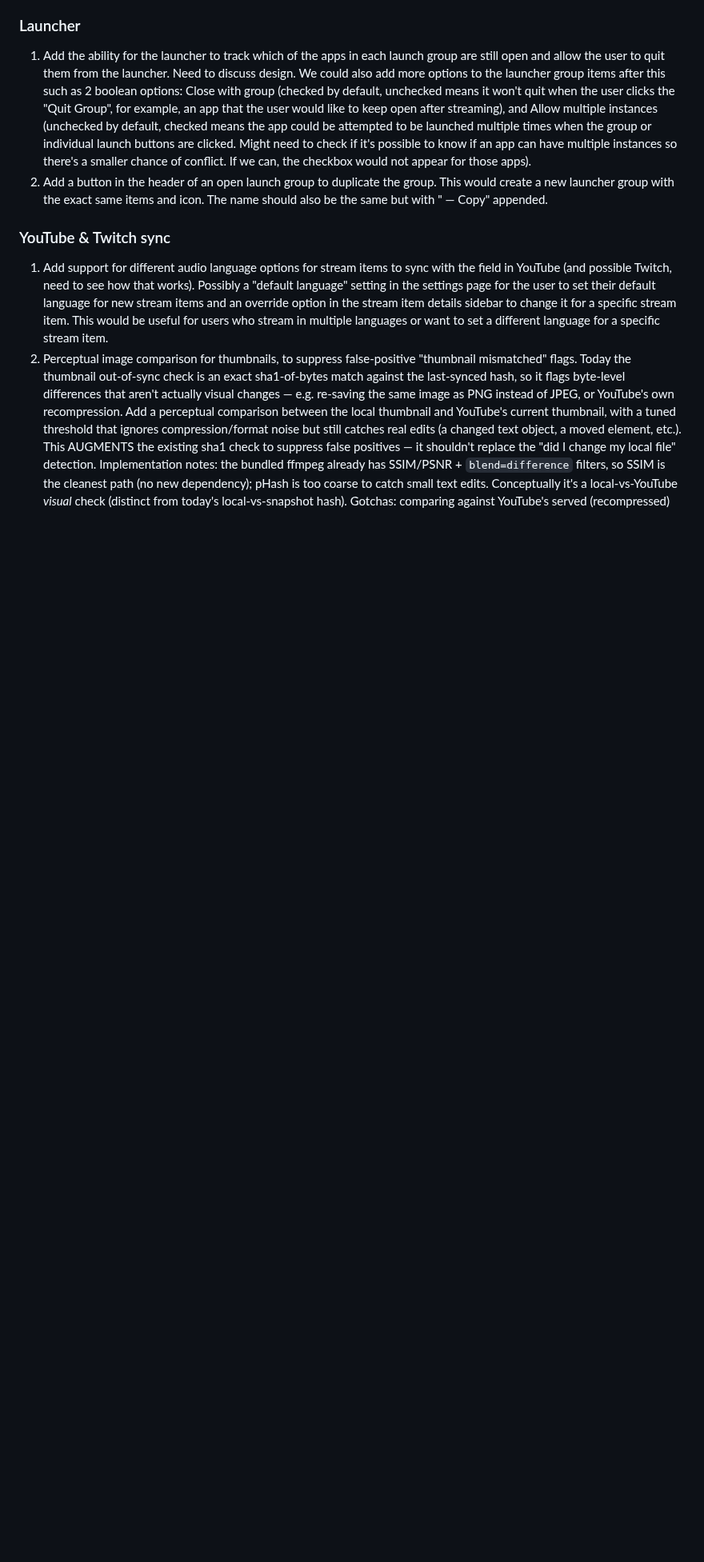
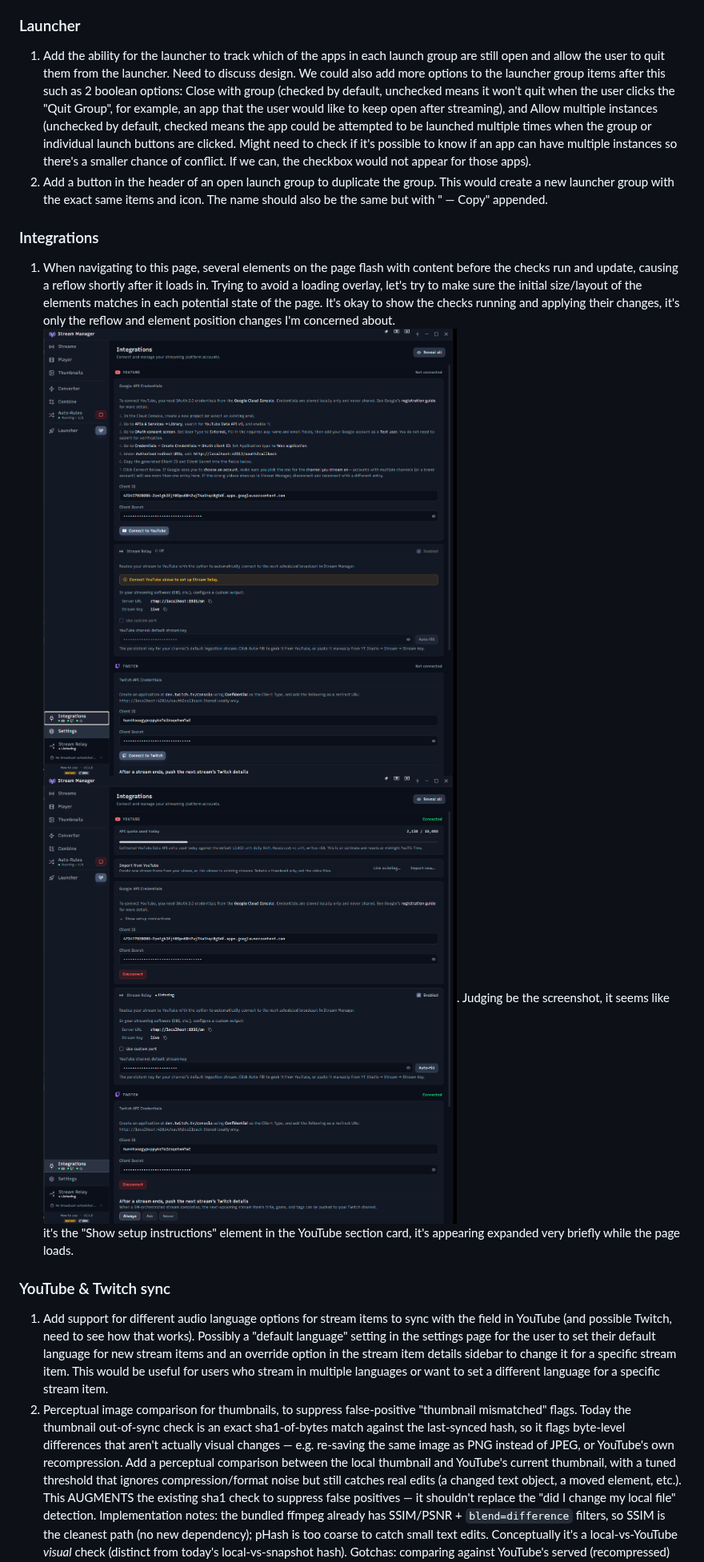
Before and after one commit to pjmdesi/stream-manager, a Markdown page: _todo.md, the part around one of its changes. Shown at 80% size. GitHub-like rendering; pictures changed too: image-1.png (added), image-2.png (added); blank space fills up the shorter version.

```diff
--- a/_todo.md
+++ b/_todo.md
@@ -94,6 +92,10 @@
 
 1. Add the ability for the launcher to track which of the apps in each launch group are still open and allow the user to quit them from the launcher. Need to discuss design. We could also add more options to the launcher group items after this such as 2 boolean options: Close with group (checked by default, unchecked means it won't quit when the user clicks the "Quit Group", for example, an app that the user would like to keep open after streaming), and Allow multiple instances (unchecked by default, checked means the app could be attempted to be launched multiple times when the group or individual launch buttons are clicked. Might need to check if it's possible to know if an app can have multiple instances so there's a smaller chance of conflict. If we can, the checkbox would not appear for those apps).
 2. Add a button in the header of an open launch group to duplicate the group. This would create a new launcher group with the exact same items and icon. The name should also be the same but with " — Copy" appended.
+
+### Integrations
+
+1. When navigating to this page, several elements on the page flash with content before the checks run and update, causing a reflow shortly after it loads in. Trying to avoid a loading overlay, let's try to make sure the initial size/layout of the elements matches in each potential state of the page. It's okay to show the checks running and applying their changes, it's only the reflow and element position changes I'm concerned about. ![Before load](image-2.png) ![After load](image-1.png). Judging be the screenshot, it seems like it's the "Show setup instructions" element in the YouTube section card, it's appearing expanded very briefly while the page loads.
 
 ### YouTube & Twitch sync
 
```
Also changed, not shown: other parts of _todo.md (+8 -10 lines), _release-notes-draft.md (+1 -0 lines), 3 other files.
